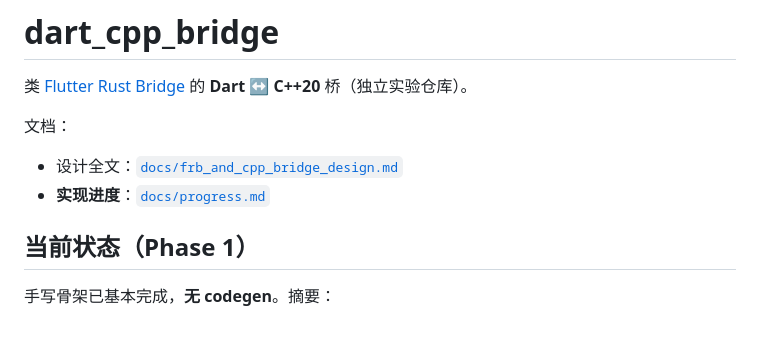
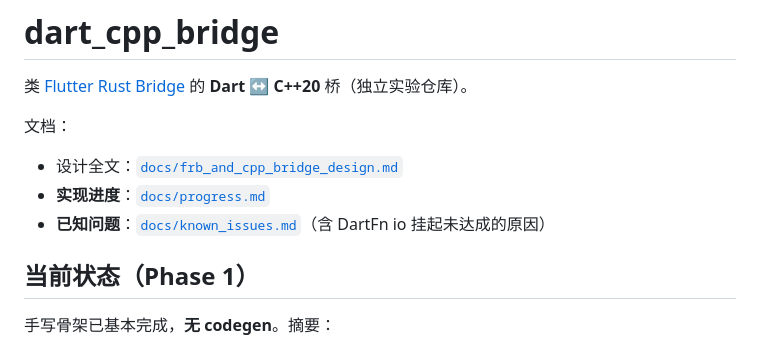
Before and after one commit to deretame/dart_cpp_bridge, a Markdown page: README.md, the part around the change. GitHub-like rendering.

Commit message:
docs: record DartFn io-await known issues
Add known_issues.md covering failed async_simple resume approaches and the pool-blocking workaround; link from progress and README.

```diff
--- a/README.md
+++ b/README.md
@@ -6,6 +6,7 @@
 
 - 设计全文：[`docs/frb_and_cpp_bridge_design.md`](docs/frb_and_cpp_bridge_design.md)
 - **实现进度**：[`docs/progress.md`](docs/progress.md)
+- **已知问题**：[`docs/known_issues.md`](docs/known_issues.md)（含 DartFn io 挂起未达成的原因）
 
 ## 当前状态（Phase 1）
 
```
Also changed, not shown: docs/known_issues.md (added, +95 -0 lines), docs/progress.md (+9 -7 lines).
